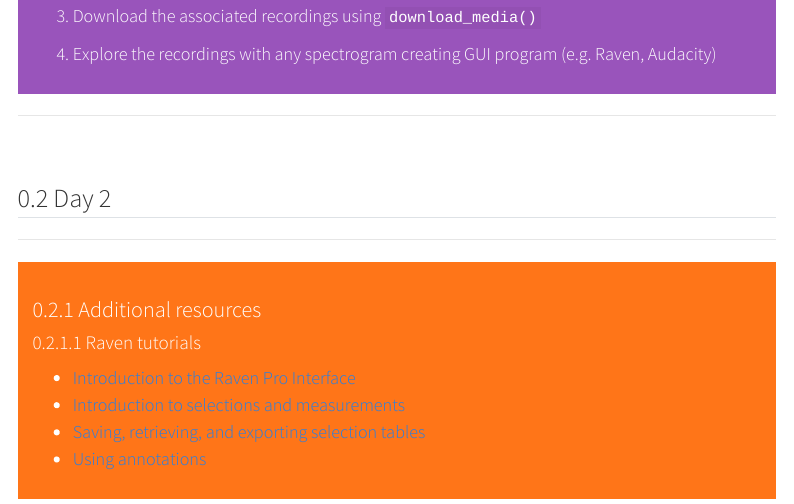
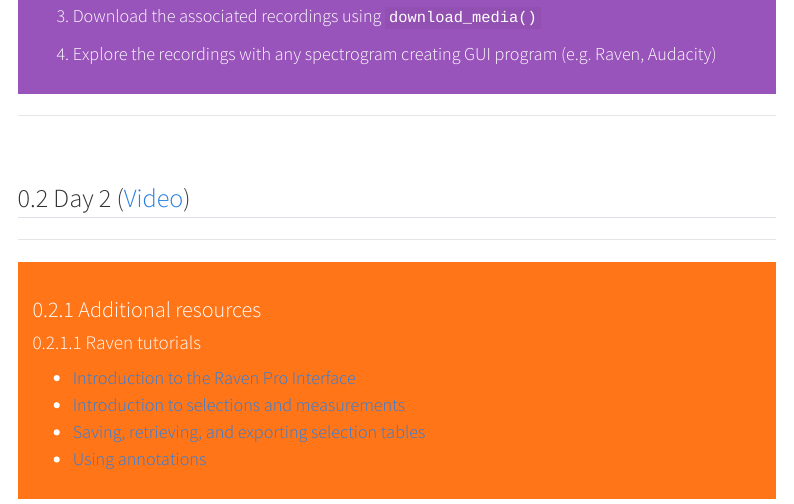
Before and after one commit to maRce10/OTS_BIR_2025, a Quarto document (program.qmd): the page in a window 1100 px wide, from 1840 px down. Rendered offline with R 4.5, knitr and Pandoc in place of Quarto, with nearby package versions; a font, style sheet, LaTeX package, included part or bibliography that could not be used is replaced or left out; menus at the side of the page are left out.

Commit message:
video day 2

```diff
--- a/program.qmd
+++ b/program.qmd
@@ -92,7 +92,8 @@ date: "`r Sys.Date()`"
 
 
 
-## Day 2
+## Day 2 ([Video](https://udecr.zoom.us/rec/share/wAwNw4_NpfCe2saHaqLkpq79XrDC8HkptZ4VUR8b1kM-mmVhMhDBDxLa7EvvBgjU.piSvXLNEJmBa97FM?startTime=1747152336000))
+
 
 ---
 
```
Also changed, not shown: docs/search.json, 5 other files.
